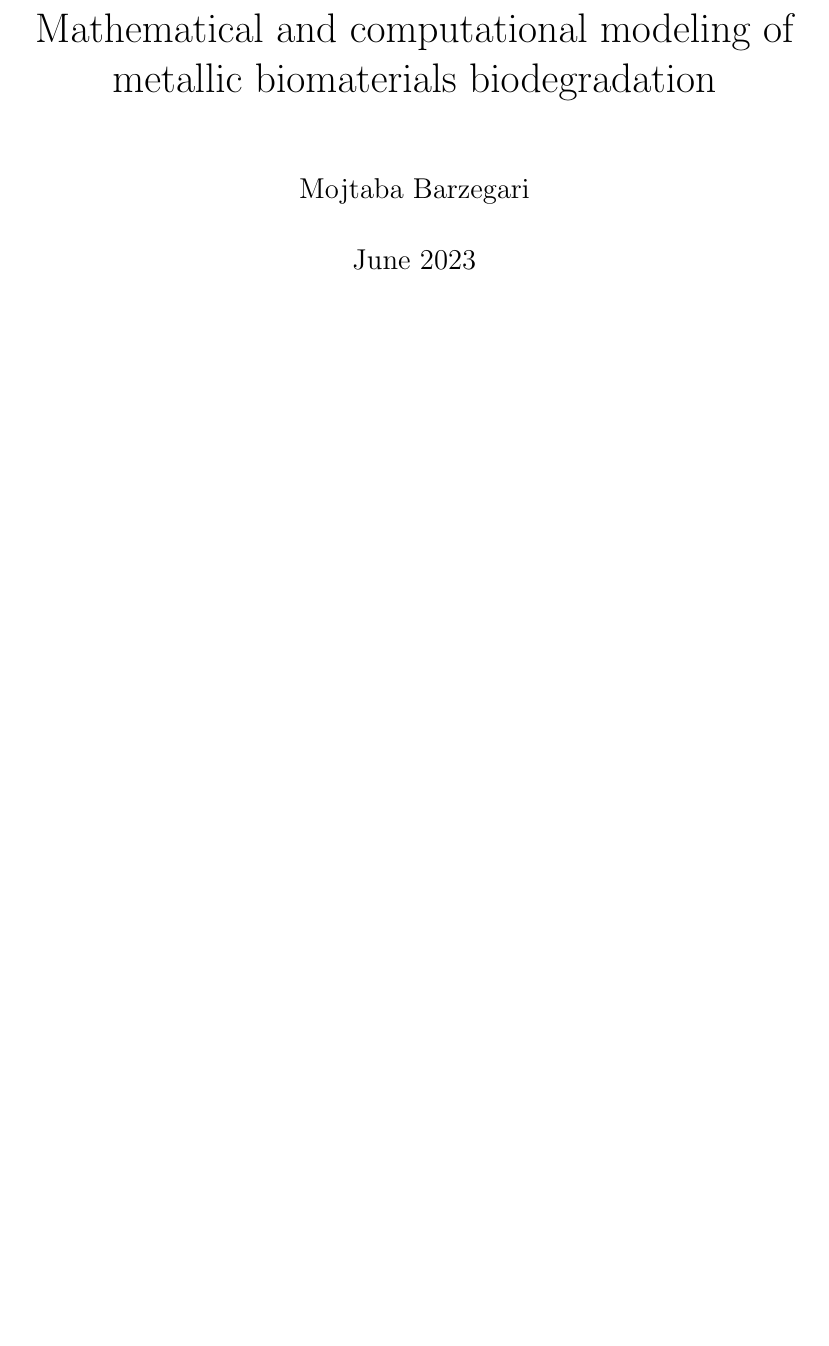
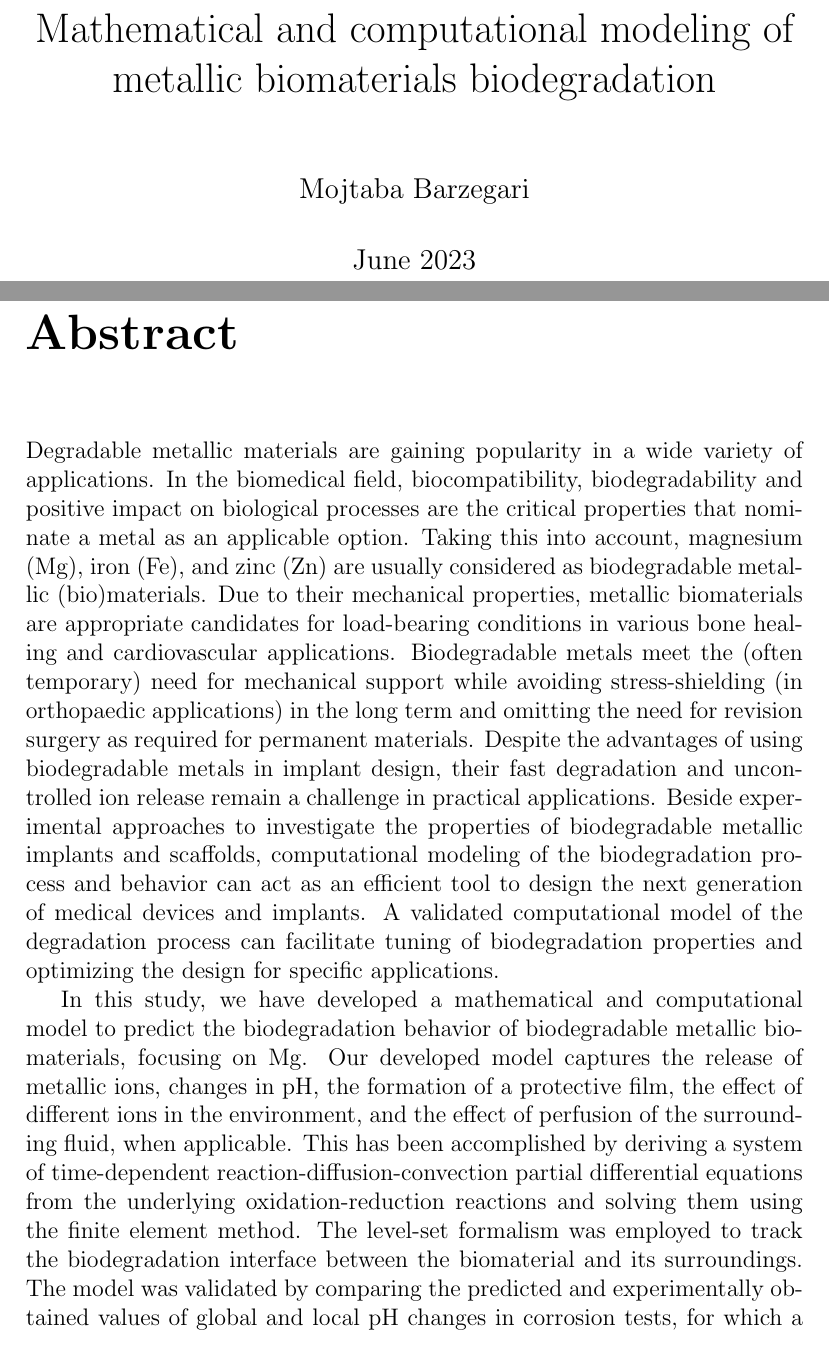
Before and after one commit to mbarzegary/phd-thesis-simplified, a LaTeX thesis (thesis_simplified.tex, which reads chapters/abstract/abstract.tex): part of page 1 of 263 before the commit and two parts of pages 1 and 2 of 265 after it, the two joined at a grey line, cut so that both start at the same text, the shorter picture padded with empty space. Compiled offline with pdfLaTeX.

Commit message:
add abstract

```diff
--- /dev/null
+++ b/chapters/abstract/abstract.tex
@@ -0,0 +1,6 @@
+% !TeX root = ../../thesis.tex
+\chapter*{Abstract}                                 \label{ch:abstract}
+
+Degradable metallic materials are gaining popularity in a wide variety of applications. In the biomedical field, biocompatibility, biodegradability and positive impact on biological processes are the critical properties that nominate a metal as an applicable option. Taking this into account, magnesium (Mg), iron (Fe), and zinc (Zn) are usually considered as biodegradable metallic (bio)materials. Due to their mechanical properties, metallic biomaterials are appropriate candidates for load-bearing conditions in various bone healing and cardiovascular applications. Biodegradable metals meet the (often temporary) need for mechanical support while avoiding stress-shielding (in orthopaedic applications) in the long term and omitting the need for revision surgery as required for permanent materials.  Despite the advantages of using biodegradable metals in implant design, their fast degradation and uncontrolled ion release remain a challenge in practical applications. Beside experimental approaches to investigate the properties of biodegradable metallic implants and scaffolds, computational modeling of the biodegradation process and behavior can act as an efficient tool to design the next generation of medical devices and implants. A validated computational model of the degradation process can facilitate tuning of biodegradation properties and optimizing the design for specific applications.
+
+In this study, we have developed a mathematical and computational model to predict the biodegradation behavior of biodegradable metallic biomaterials, focusing on Mg. Our developed model captures the release of metallic ions, changes in pH, the formation of a protective film, the effect of different ions in the environment, and the effect of perfusion of the surrounding fluid, when applicable. This has been accomplished by deriving a system of time-dependent reaction-diffusion-convection partial differential equations from the underlying oxidation-reduction reactions and solving them using the finite element method. The level-set formalism was employed to track the biodegradation interface between the biomaterial and its surroundings. The model was validated by comparing the predicted and experimentally obtained values of global and local pH changes in corrosion tests, for which a good agreement was observed.
```
Also changed, not shown: thesis_simplified.tex (+2 -0 lines), chapters/abstract/abstract.tex (11 more changed lines).
